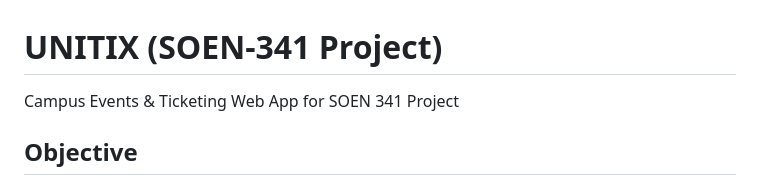
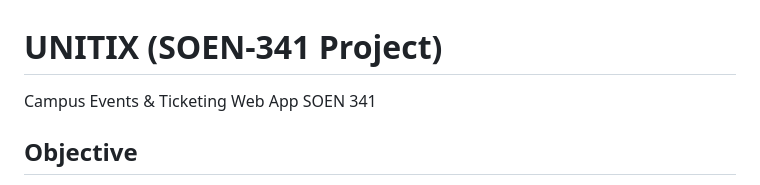
Before and after one commit to JanaAbuhamed/SOEN-341-Campus-Events-Ticketing, a Markdown page: README.md, the part around the change. Drawn GitHub-style.

Commit message:
Refine README project description
Updated project description for clarity and conciseness.

```diff
--- a/README.md
+++ b/README.md
@@ -1,5 +1,6 @@
 # UNITIX (SOEN-341 Project)
-Campus Events &amp; Ticketing Web App for SOEN 341 Project
+Campus Events &amp; Ticketing Web App
+SOEN 341
 
 ## Objective
 
```
